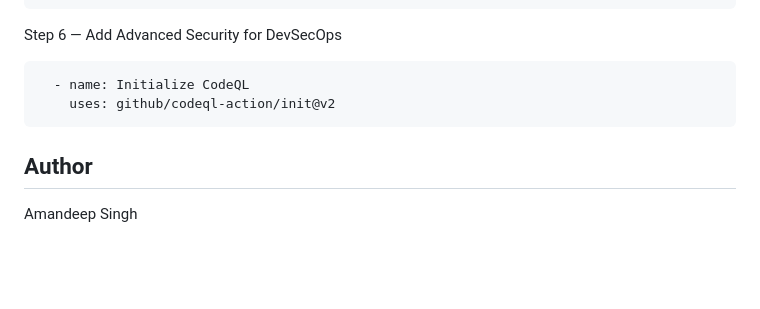
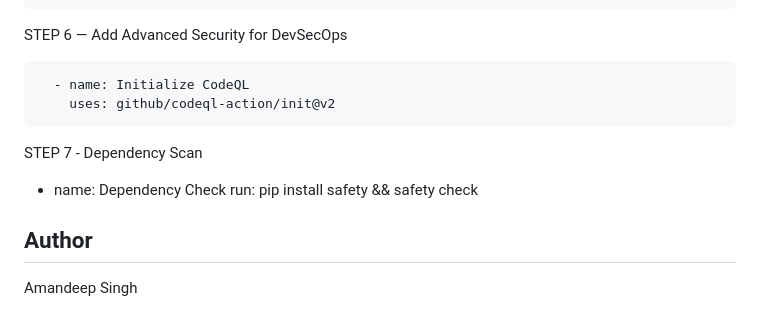
Before and after one commit to amanscollection/DevSecOps-Pipeline, a Markdown page: README.md, the part around one of its changes. Drawn GitHub-style; blank space fills up the shorter version.

```diff
--- a/README.md
+++ b/README.md
@@ -144,10 +145,15 @@ Step 5 — Deployment to DockerHub
             docker stop myapp || true
             docker run -d -p 80:5000 username/myapp
 
-Step 6 — Add Advanced Security for DevSecOps
+STEP 6 — Add Advanced Security for DevSecOps
 
       - name: Initialize CodeQL
         uses: github/codeql-action/init@v2
 
+STEP 7 - Dependency Scan
+
+   - name: Dependency Check
+     run: pip install safety && safety check
+
 ## Author
 Amandeep Singh
```
Also changed, not shown: other parts of README.md (+3 -2 lines).
